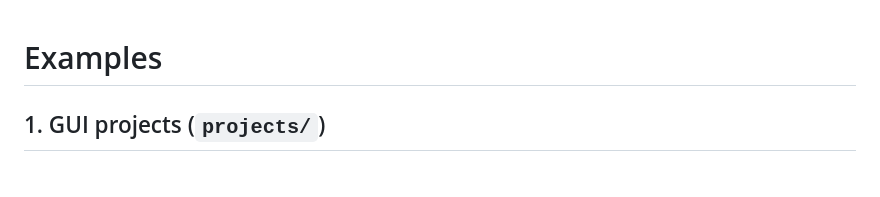
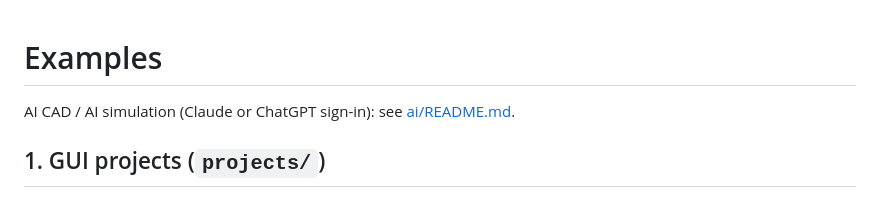
Before and after one commit to rottenbutcher/EXFEM, a Markdown page: examples/README.md, the part around the change. GitHub-like rendering.

```diff
--- a/examples/README.md
+++ b/examples/README.md
@@ -1,4 +1,6 @@
 # Examples
+
+AI CAD / AI simulation (Claude or ChatGPT sign-in): see [ai/README.md](ai/README.md).
 
 ## 1. GUI projects (`projects/`)
 Start the GUI (`gfem gui`), then **Open** a project file, or pick the same model from the
```
Also changed, not shown: README.md (+53 -42 lines), examples/ai/README.md (added, +38 -0 lines), docs/img/ai_cad.png, docs/img/ai_simulate.png (added), 2 other files.
